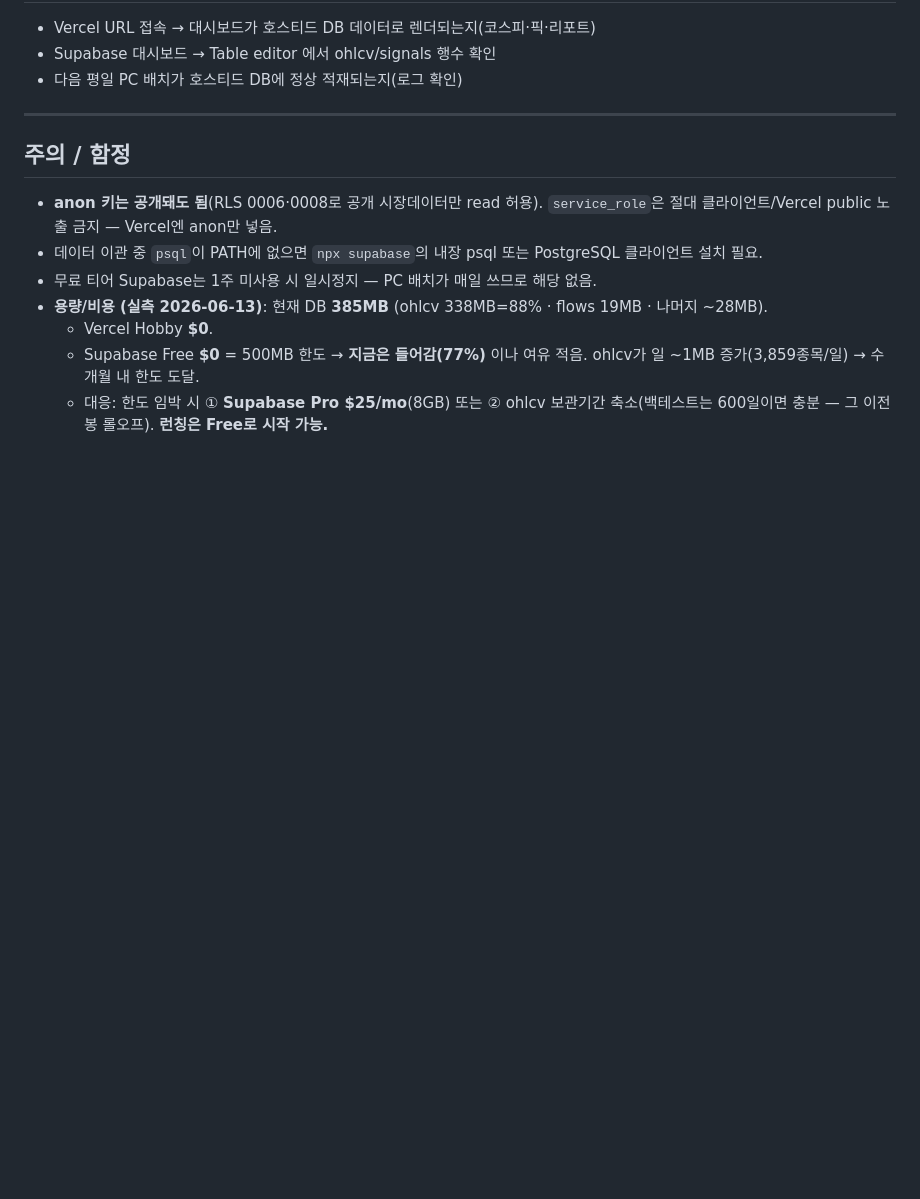
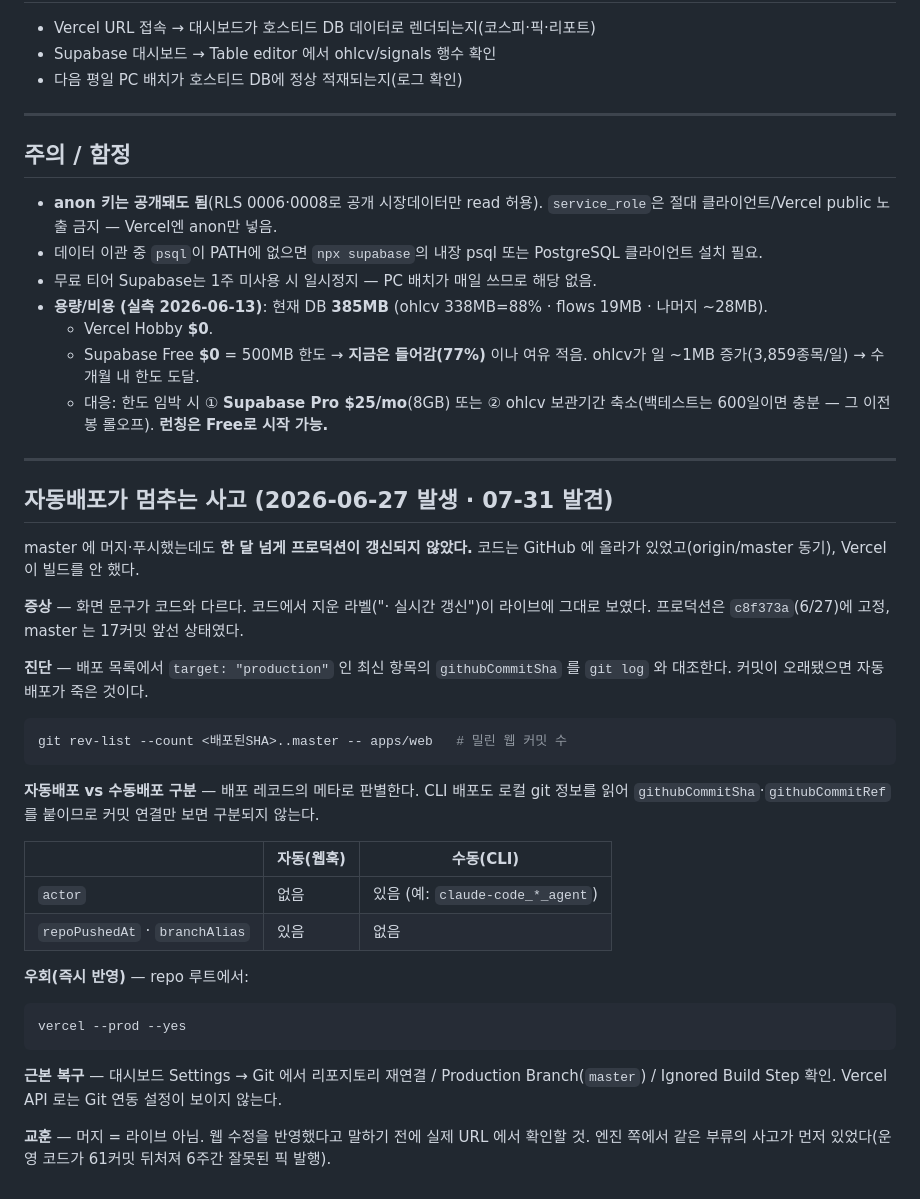
Before and after one commit to Victor-wonderful/stock-alpha, a Markdown page: docs/DEPLOY.md, the part around the change. Rendered like a GitHub page; blank space fills up the shorter version.

Commit message:
docs(deploy): 자동배포 중단 사고 진단·복구 절차 기록
2026-06-27 이후 master push 가 Vercel 빌드를 트리거하지 않아 프로덕션이 한 달 넘게
c8f373a 에 고정됐다(웹 수정 3건 미반영). 같은 일이 재발했을 때 빨리 짚도록 남긴다.

- 증상: 코드에 없는 문구가 라이브에 보임 → 낡은 배포 의심
- 진단: 최신 production 배포의 githubCommitSha 를 master 와 대조
- 자동/수동 배포 판별: actor·repoPushedAt·branchAlias 필드로 구분
  (CLI 배포도 커밋 SHA 를 붙이므로 커밋 연결만으로는 구분 불가)
- 우회: vercel --prod --yes / 근본 복구: 대시보드 Settings → Git

Co-Authored-By: Claude Opus 5 <noreply@anthropic.com>

````diff
--- a/docs/DEPLOY.md
+++ b/docs/DEPLOY.md
@@ -108,3 +108,40 @@ vercel --prod                    # 프로덕션 배포
   - Vercel Hobby **$0**.
   - Supabase Free **$0** = 500MB 한도 → **지금은 들어감(77%)** 이나 여유 적음. ohlcv가 일 ~1MB 증가(3,859종목/일) → 수개월 내 한도 도달.
   - 대응: 한도 임박 시 ① **Supabase Pro $25/mo**(8GB) 또는 ② ohlcv 보관기간 축소(백테스트는 600일이면 충분 — 그 이전 봉 롤오프). **런칭은 Free로 시작 가능.**
+
+---
+
+## 자동배포가 멈추는 사고 (2026-06-27 발생 · 07-31 발견)
+
+master 에 머지·푸시했는데도 **한 달 넘게 프로덕션이 갱신되지 않았다.** 코드는 GitHub 에
+올라가 있었고(origin/master 동기), Vercel 이 빌드를 안 했다.
+
+**증상** — 화면 문구가 코드와 다르다. 코드에서 지운 라벨("· 실시간 갱신")이 라이브에
+그대로 보였다. 프로덕션은 `c8f373a`(6/27)에 고정, master 는 17커밋 앞선 상태였다.
+
+**진단** — 배포 목록에서 `target: "production"` 인 최신 항목의 `githubCommitSha` 를
+`git log` 와 대조한다. 커밋이 오래됐으면 자동배포가 죽은 것이다.
+
+```powershell
+git rev-list --count <배포된SHA>..master -- apps/web   # 밀린 웹 커밋 수
+```
+
+**자동배포 vs 수동배포 구분** — 배포 레코드의 메타로 판별한다. CLI 배포도 로컬 git 정보를
+읽어 `githubCommitSha`·`githubCommitRef` 를 붙이므로 커밋 연결만 보면 구분되지 않는다.
+
+| | 자동(웹훅) | 수동(CLI) |
+|---|---|---|
+| `actor` | 없음 | 있음 (예: `claude-code_*_agent`) |
+| `repoPushedAt` · `branchAlias` | 있음 | 없음 |
+
+**우회(즉시 반영)** — repo 루트에서:
+
+```powershell
+vercel --prod --yes
+```
+
+**근본 복구** — 대시보드 Settings → Git 에서 리포지토리 재연결 / Production Branch(`master`)
+/ Ignored Build Step 확인. Vercel API 로는 Git 연동 설정이 보이지 않는다.
+
+**교훈** — 머지 = 라이브 아님. 웹 수정을 반영했다고 말하기 전에 실제 URL 에서 확인할 것.
+엔진 쪽에서 같은 부류의 사고가 먼저 있었다(운영 코드가 61커밋 뒤처져 6주간 잘못된 픽 발행).
````
